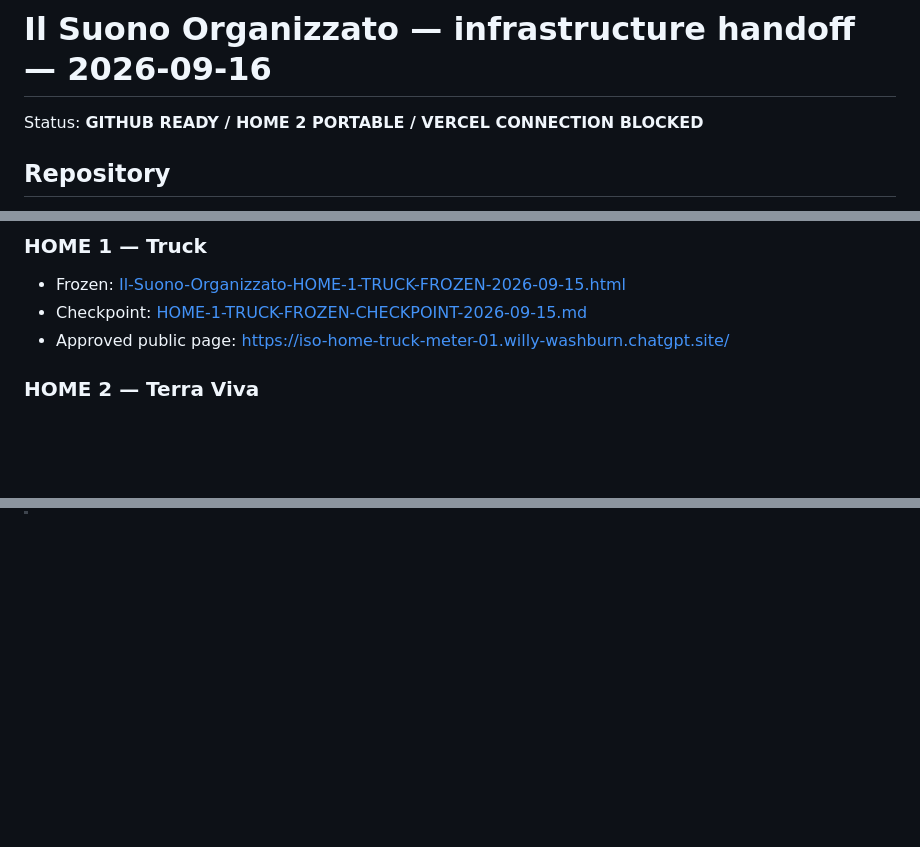
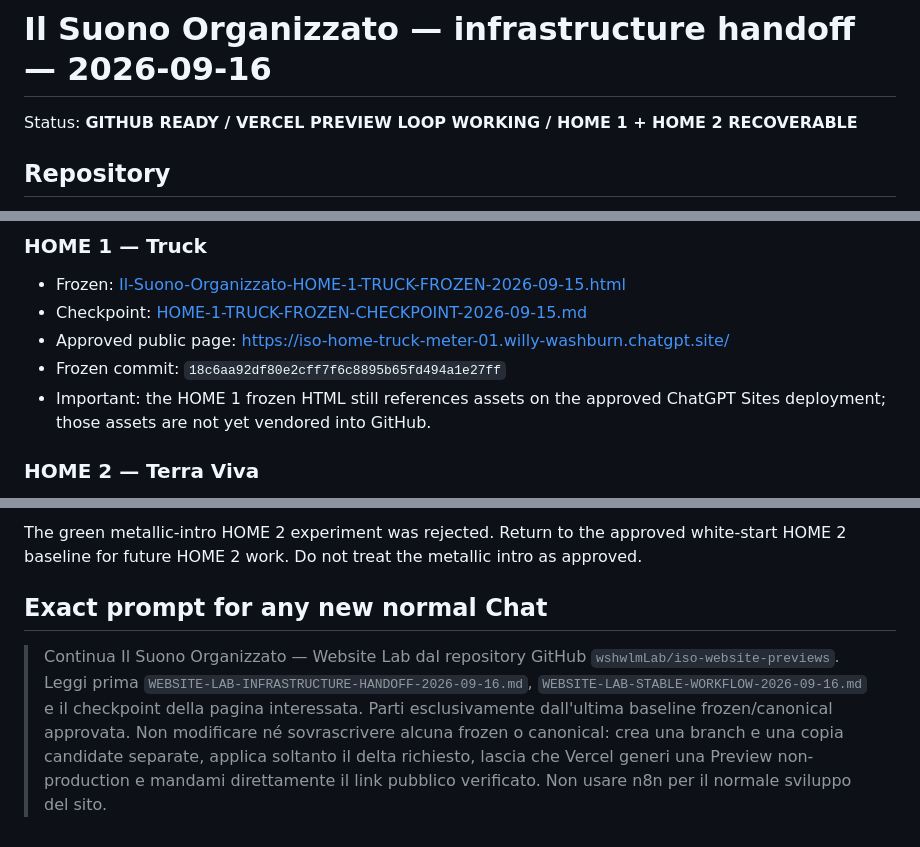
Before and after one commit to wshwlmLab/iso-website-previews, a Markdown page: WEBSITE-LAB-INFRASTRUCTURE-HANDOFF-2026-09-16.md, 3 parts joined by grey strips. Rendered like a GitHub page; blank space fills up the shorter version.

```diff
--- a/WEBSITE-LAB-INFRASTRUCTURE-HANDOFF-2026-09-16.md
+++ b/WEBSITE-LAB-INFRASTRUCTURE-HANDOFF-2026-09-16.md
@@ -1,6 +1,6 @@
 # Il Suono Organizzato — infrastructure handoff — 2026-09-16
 
-Status: **GITHUB READY / HOME 2 PORTABLE / VERCEL CONNECTION BLOCKED**
+Status: **GITHUB READY / VERCEL PREVIEW LOOP WORKING / HOME 1 + HOME 2 RECOVERABLE**
 
 ## Repository
 
@@ -15,6 +15,8 @@ Status: **GITHUB READY / HOME 2 PORTABLE / VERCEL CONNECTION BLOCKED**
 - Frozen: [Il-Suono-Organizzato-HOME-1-TRUCK-FROZEN-2026-09-15.html](./Il-Suono-Organizzato-HOME-1-TRUCK-FROZEN-2026-09-15.html)
 - Checkpoint: [HOME-1-TRUCK-FROZEN-CHECKPOINT-2026-09-15.md](./HOME-1-TRUCK-FROZEN-CHECKPOINT-2026-09-15.md)
 - Approved public page: https://iso-home-truck-meter-01.willy-washburn.chatgpt.site/
+- Frozen commit: `18c6aa92df80e2cff7f6c8895b65fd494a1e27ff`
+- Important: the HOME 1 frozen HTML still references assets on the approved ChatGPT Sites deployment; those assets are not yet vendored into GitHub.
 
 ### HOME 2 — Terra Viva
 
@@ -81,0 +109,5 @@ No Vercel deployment was created or altered. Connect the Vercel account/team tha
+The green metallic-intro HOME 2 experiment was rejected. Return to the approved white-start HOME 2 baseline for future HOME 2 work. Do not treat the metallic intro as approved.
+
+## Exact prompt for any new normal Chat
+
+> Continua Il Suono Organizzato — Website Lab dal repository GitHub `wshwlmLab/iso-website-previews`. Leggi prima `WEBSITE-LAB-INFRASTRUCTURE-HANDOFF-2026-09-16.md`, `WEBSITE-LAB-STABLE-WORKFLOW-2026-09-16.md` e il checkpoint della pagina interessata. Parti esclusivamente dall'ultima baseline frozen/canonical approvata. Non modificare né sovrascrivere alcuna frozen o canonical: crea una branch e una copia candidate separate, applica soltanto il delta richiesto, lascia che Vercel generi una Preview non-production e mandami direttamente il link pubblico verificato. Non usare n8n per il normale sviluppo del sito.
```
Also changed, not shown: other parts of WEBSITE-LAB-INFRASTRUCTURE-HANDOFF-2026-09-16.md (+49 -24 lines).
